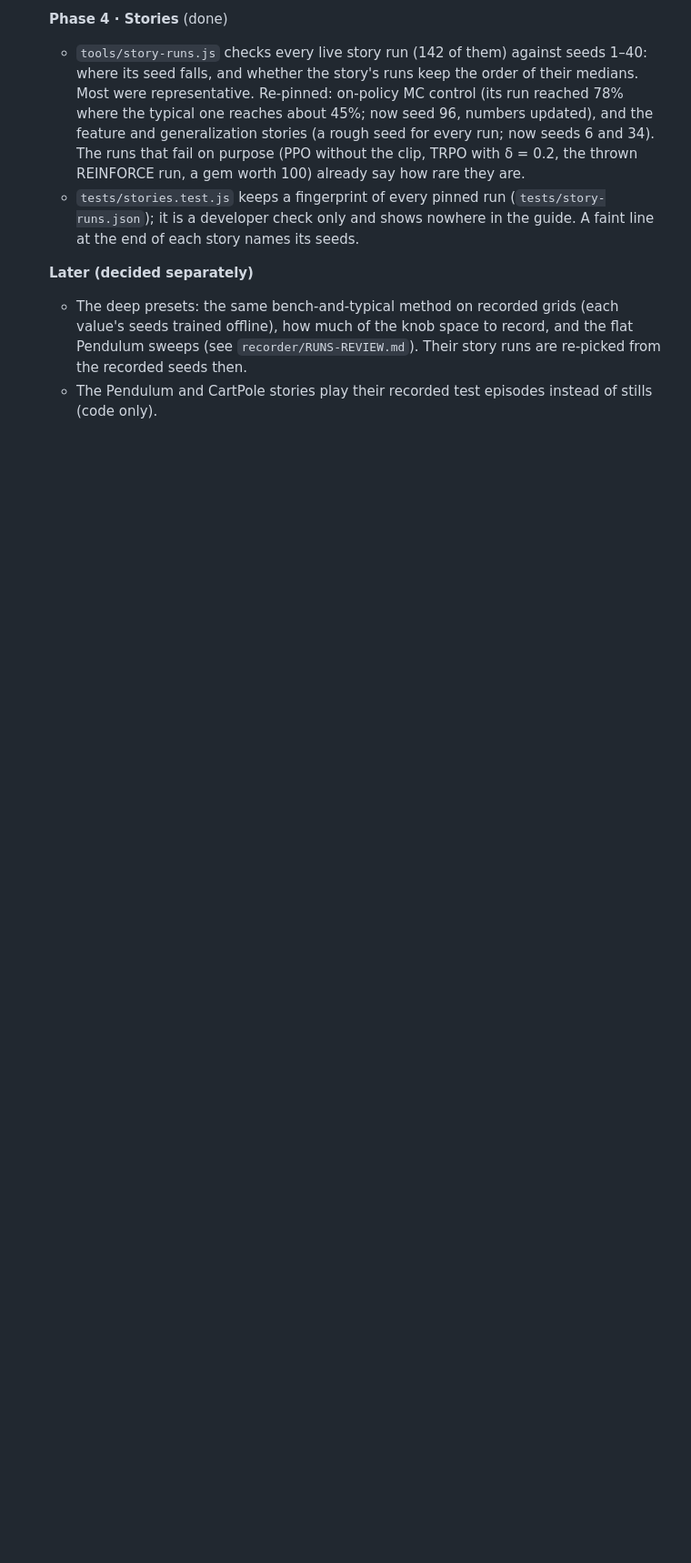
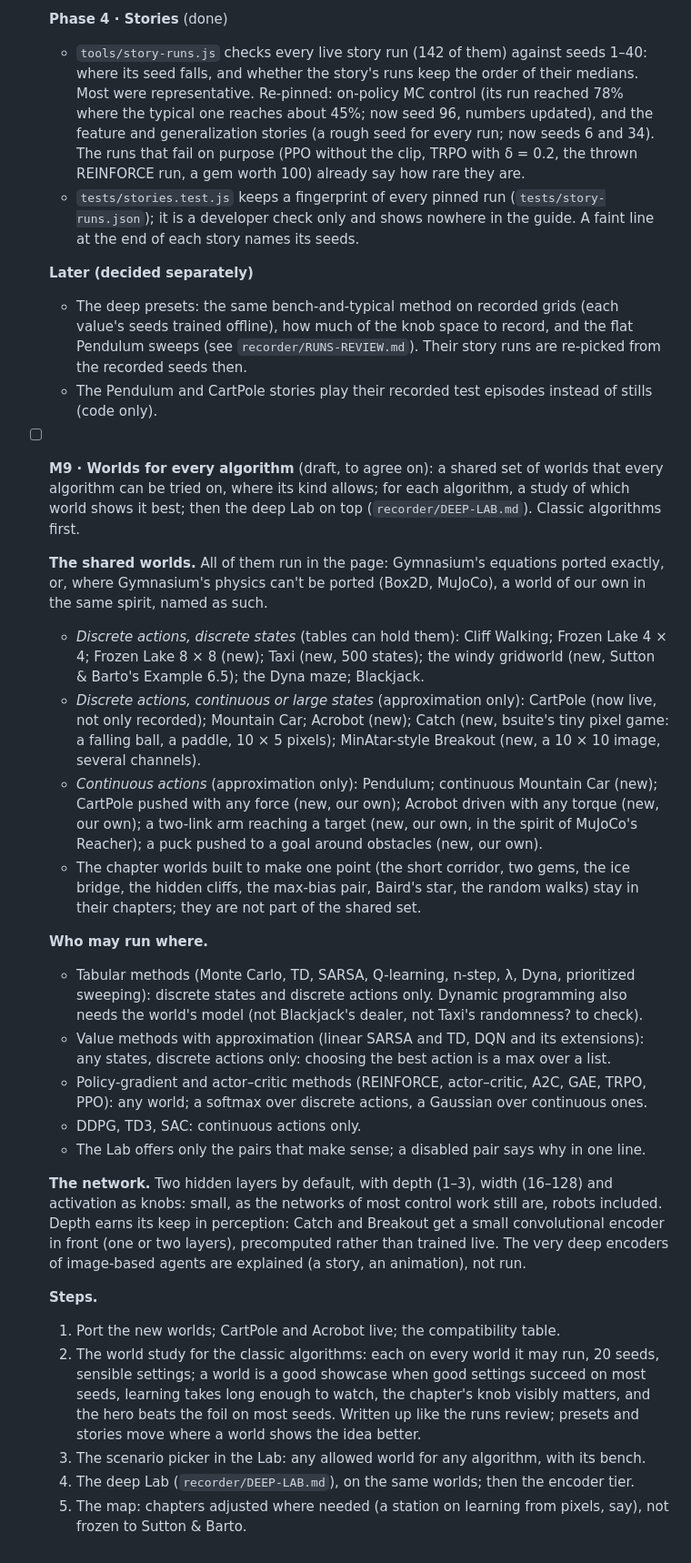
Before and after one commit to DrippingSoup22/rl_atlas, a Markdown page: PLAN.md, the part around the change. Shown at 91% size. Rendered like a GitHub page; blank space fills up the shorter version.

Commit message:
Plan M9: shared worlds, who may run where, the study, the network tiers
Co-Authored-By: Claude Opus 5.5 <noreply@anthropic.com>
Claude-Session: https://claude.ai/code/session_015wBGHFdDwYDfYd1oZeTzSV

```diff
--- a/PLAN.md
+++ b/PLAN.md
@@ -203,3 +203,46 @@ animations and hover effects this guide relies on would not be smooth.
     of the knob space to record, and the flat Pendulum sweeps (see `recorder/RUNS-REVIEW.md`). Their story runs are
     re-picked from the recorded seeds then.
   - The Pendulum and CartPole stories play their recorded test episodes instead of stills (code only).
+
+- [ ] **M9 · Worlds for every algorithm** (draft, to agree on): a shared set of worlds that every algorithm can be tried
+  on, where its kind allows; for each algorithm, a study of which world shows it best; then the deep Lab on top
+  (`recorder/DEEP-LAB.md`). Classic algorithms first.
+
+  **The shared worlds.** All of them run in the page: Gymnasium's equations ported exactly, or, where Gymnasium's
+  physics can't be ported (Box2D, MuJoCo), a world of our own in the same spirit, named as such.
+  - *Discrete actions, discrete states* (tables can hold them): Cliff Walking; Frozen Lake 4 × 4; Frozen Lake 8 × 8
+    (new); Taxi (new, 500 states); the windy gridworld (new, Sutton & Barto's Example 6.5); the Dyna maze; Blackjack.
+  - *Discrete actions, continuous or large states* (approximation only): CartPole (now live, not only recorded);
+    Mountain Car; Acrobot (new); Catch (new, bsuite's tiny pixel game: a falling ball, a paddle, 10 × 5 pixels);
+    MinAtar-style Breakout (new, a 10 × 10 image, several channels).
+  - *Continuous actions* (approximation only): Pendulum; continuous Mountain Car (new); CartPole pushed with any force
+    (new, our own); Acrobot driven with any torque (new, our own); a two-link arm reaching a target (new, our own, in
+    the spirit of MuJoCo's Reacher); a puck pushed to a goal around obstacles (new, our own).
+  - The chapter worlds built to make one point (the short corridor, two gems, the ice bridge, the hidden cliffs, the
+    max-bias pair, Baird's star, the random walks) stay in their chapters; they are not part of the shared set.
+
+  **Who may run where.**
+  - Tabular methods (Monte Carlo, TD, SARSA, Q-learning, n-step, λ, Dyna, prioritized sweeping): discrete states and
+    discrete actions only. Dynamic programming also needs the world's model (not Blackjack's dealer, not Taxi's
+    randomness? to check).
+  - Value methods with approximation (linear SARSA and TD, DQN and its extensions): any states, discrete actions only:
+    choosing the best action is a max over a list.
+  - Policy-gradient and actor–critic methods (REINFORCE, actor–critic, A2C, GAE, TRPO, PPO): any world; a softmax over
+    discrete actions, a Gaussian over continuous ones.
+  - DDPG, TD3, SAC: continuous actions only.
+  - The Lab offers only the pairs that make sense; a disabled pair says why in one line.
+
+  **The network.** Two hidden layers by default, with depth (1–3), width (16–128) and activation as knobs: small, as the
+  networks of most control work still are, robots included. Depth earns its keep in perception: Catch and Breakout get
+  a small convolutional encoder in front (one or two layers), precomputed rather than trained live. The very deep
+  encoders of image-based agents are explained (a story, an animation), not run.
+
+  **Steps.**
+  1. Port the new worlds; CartPole and Acrobot live; the compatibility table.
+  2. The world study for the classic algorithms: each on every world it may run, 20 seeds, sensible settings; a world
+     is a good showcase when good settings succeed on most seeds, learning takes long enough to watch, the chapter's
+     knob visibly matters, and the hero beats the foil on most seeds. Written up like the runs review; presets and
+     stories move where a world shows the idea better.
+  3. The scenario picker in the Lab: any allowed world for any algorithm, with its bench.
+  4. The deep Lab (`recorder/DEEP-LAB.md`), on the same worlds; then the encoder tier.
+  5. The map: chapters adjusted where needed (a station on learning from pixels, say), not frozen to Sutton & Barto.
```
